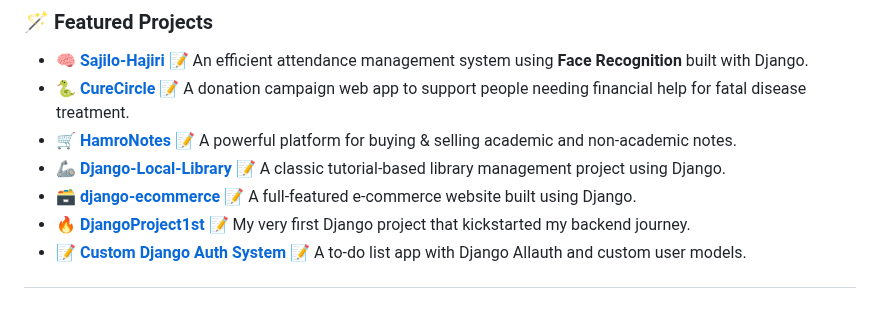
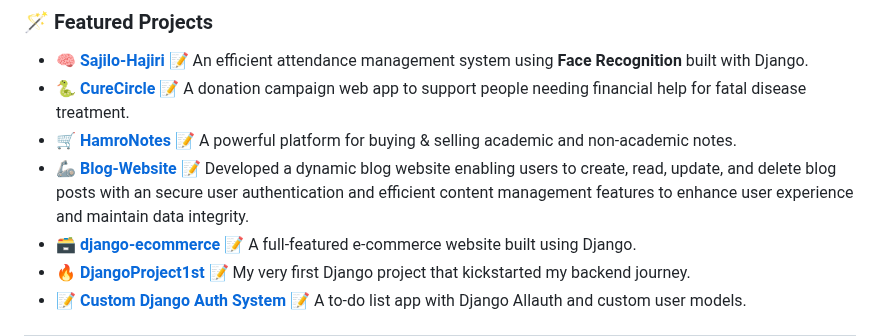
Before and after one commit to NabinPrasadDhungana/nabinprasaddhungana, a Markdown page: README.md, the part around the change. Rendered like a GitHub page; blank space fills up the shorter version.

Commit message:
Update project list in README.md
Replaced Django-Local-Library project link with Blog-Website project link, adding a description for the new project.

```diff
--- a/README.md
+++ b/README.md
@@ -54,7 +54,7 @@
 - 🧠 [**Sajilo-Hajiri**](https://github.com/NabinPrasadDhungana/Sajilo-Hajiri) 📝 An efficient attendance management system using **Face Recognition** built with Django.
 - 🐍 [**CureCircle**](https://github.com/hemrajpant69/CureCircle) 📝 A donation campaign web app to support people needing financial help for fatal disease treatment.
 - 🛒 [**HamroNotes**](https://github.com/NabinPrasadDhungana/HamroNotes) 📝 A powerful platform for buying & selling academic and non-academic notes.
-- 🦾 [**Django-Local-Library**](https://github.com/NabinPrasadDhungana/Django-Local-Library) 📝 A classic tutorial-based library management project using Django.
+- 🦾 [**Blog-Website**]([https://github.com/NabinPrasadDhungana/Django-Local-Library](https://github.com/NabinPrasadDhungana/Blog-Website)) 📝 Developed a dynamic blog website enabling users to create, read, update, and delete blog posts with an secure user authentication and efficient content management features to enhance user experience and maintain data integrity.
 - 🗃️ [**django-ecommerce**](https://github.com/NabinPrasadDhungana/django-ecommerce) 📝 A full-featured e-commerce website built using Django.
 - 🔥 [**DjangoProject1st**](https://github.com/NabinPrasadDhungana/DjangoProject1st) 📝 My very first Django project that kickstarted my backend journey.
 - 📝 [**Custom Django Auth System**](https://github.com/NabinPrasadDhungana/todo_list_project) 📝 A to-do list app with Django Allauth and custom user models.
```
